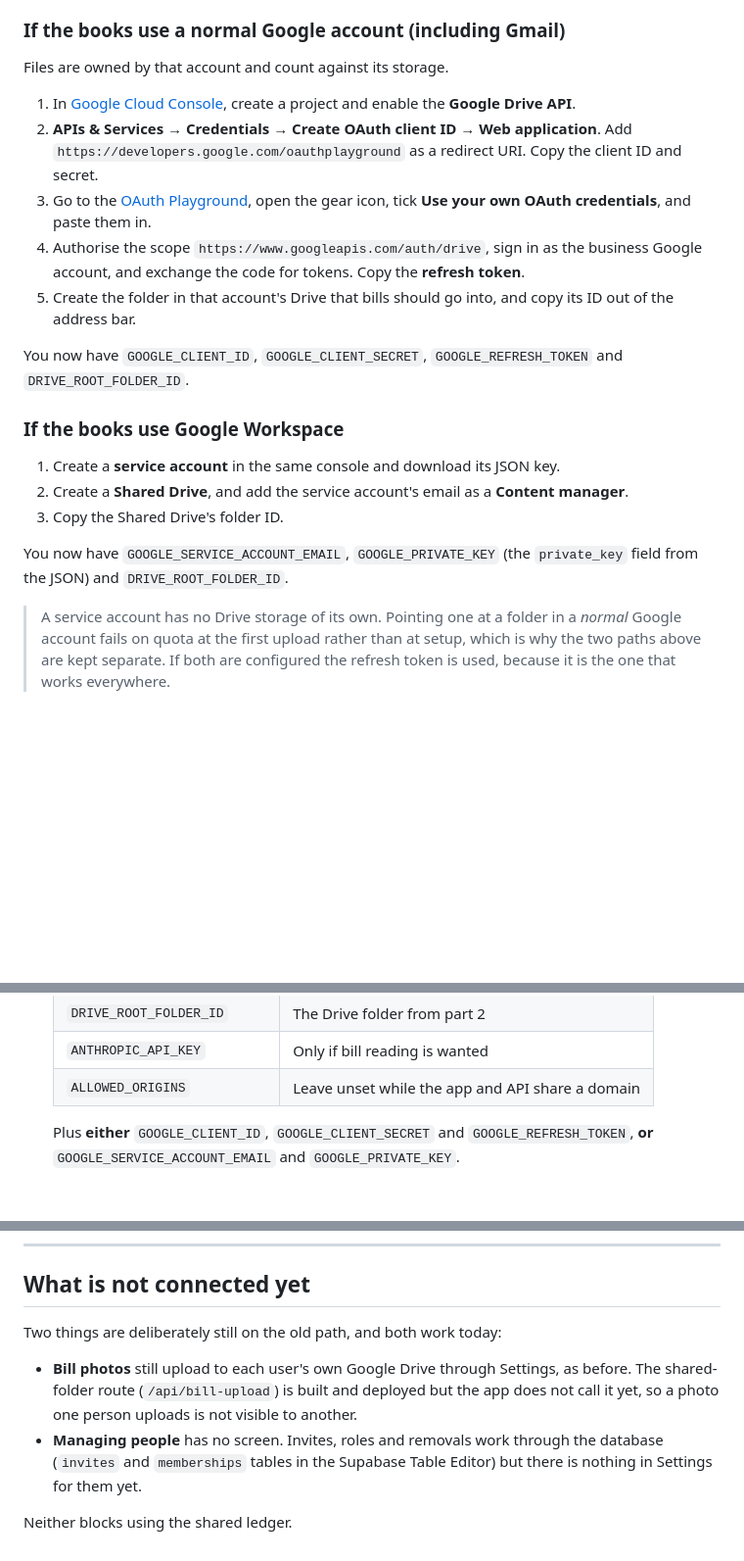
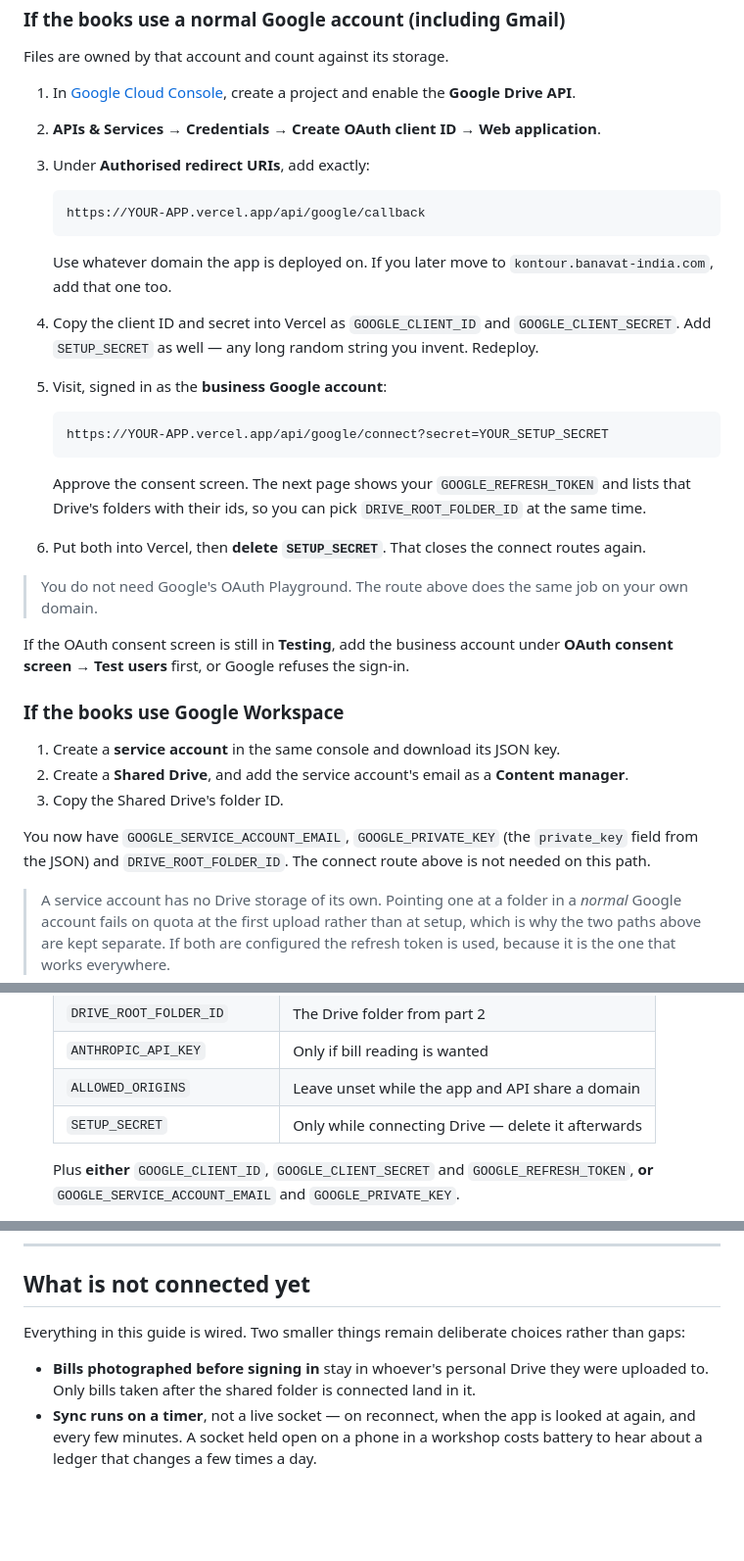
Before and after one commit to studionexify/Kontour-Banavat-india, a Markdown page: SETUP.md, 3 parts joined by grey strips. Shown at 98% size. Drawn GitHub-style; blank space fills up the shorter version.

Commit message:
Rewrite the Drive setup around the in-app connect route
OAuth Playground is no longer part of it, and the checklist gains the
People screen and SETUP_SECRET. Also corrects the closing section, which
listed shared bill uploads and people management as missing.

````diff
--- a/SETUP.md
+++ b/SETUP.md
@@ -72,20 +72,36 @@ Files are owned by that account and count against its storage.
 1. In [Google Cloud Console](https://console.cloud.google.com), create a
    project and enable the **Google Drive API**.
 2. **APIs & Services → Credentials → Create OAuth client ID → Web
-   application**. Add `https://developers.google.com/oauthplayground` as
-   a redirect URI. Copy the client ID and secret.
-3. Go to the
-   [OAuth Playground](https://developers.google.com/oauthplayground),
-   open the gear icon, tick **Use your own OAuth credentials**, and
-   paste them in.
-4. Authorise the scope `https://www.googleapis.com/auth/drive`, sign in
-   as the business Google account, and exchange the code for tokens.
-   Copy the **refresh token**.
-5. Create the folder in that account's Drive that bills should go into,
-   and copy its ID out of the address bar.
+   application**.
+3. Under **Authorised redirect URIs**, add exactly:
 
-You now have `GOOGLE_CLIENT_ID`, `GOOGLE_CLIENT_SECRET`,
-`GOOGLE_REFRESH_TOKEN` and `DRIVE_ROOT_FOLDER_ID`.
+   ```
+   https://YOUR-APP.vercel.app/api/google/callback
+   ```
+
+   Use whatever domain the app is deployed on. If you later move to
+   `kontour.banavat-india.com`, add that one too.
+4. Copy the client ID and secret into Vercel as `GOOGLE_CLIENT_ID` and
+   `GOOGLE_CLIENT_SECRET`. Add `SETUP_SECRET` as well — any long random
+   string you invent. Redeploy.
+5. Visit, signed in as the **business Google account**:
+
+   ```
+   https://YOUR-APP.vercel.app/api/google/connect?secret=YOUR_SETUP_SECRET
+   ```
+
+   Approve the consent screen. The next page shows your
+   `GOOGLE_REFRESH_TOKEN` and lists that Drive's folders with their ids,
+   so you can pick `DRIVE_ROOT_FOLDER_ID` at the same time.
+6. Put both into Vercel, then **delete `SETUP_SECRET`**. That closes the
+   connect routes again.
+
+> You do not need Google's OAuth Playground. The route above does the
+> same job on your own domain.
+
+If the OAuth consent screen is still in **Testing**, add the business
+account under **OAuth consent screen → Test users** first, or Google
+refuses the sign-in.
 
 ### If the books use Google Workspace
 
@@ -96,7 +112,8 @@ You now have `GOOGLE_CLIENT_ID`, `GOOGLE_CLIENT_SECRET`,
 3. Copy the Shared Drive's folder ID.
 
 You now have `GOOGLE_SERVICE_ACCOUNT_EMAIL`, `GOOGLE_PRIVATE_KEY` (the
-`private_key` field from the JSON) and `DRIVE_ROOT_FOLDER_ID`.
+`private_key` field from the JSON) and `DRIVE_ROOT_FOLDER_ID`. The
+connect route above is not needed on this path.
 
 > A service account has no Drive storage of its own. Pointing one at a
 > folder in a *normal* Google account fails on quota at the first
@@ -120,6 +137,7 @@ You now have `GOOGLE_SERVICE_ACCOUNT_EMAIL`, `GOOGLE_PRIVATE_KEY` (the
    | `DRIVE_ROOT_FOLDER_ID` | The Drive folder from part 2 |
    | `ANTHROPIC_API_KEY` | Only if bill reading is wanted |
    | `ALLOWED_ORIGINS` | Leave unset while the app and API share a domain |
+   | `SETUP_SECRET` | Only while connecting Drive — delete it afterwards |
 
    Plus **either** `GOOGLE_CLIENT_ID`, `GOOGLE_CLIENT_SECRET` and
    `GOOGLE_REFRESH_TOKEN`, **or** `GOOGLE_SERVICE_ACCOUNT_EMAIL` and
@@ -156,14 +174,13 @@ certificate is issued.
 
 ## What is not connected yet
 
-Two things are deliberately still on the old path, and both work today:
+Everything in this guide is wired. Two smaller things remain deliberate
+choices rather than gaps:
 
-- **Bill photos** still upload to each user's own Google Drive through
-  Settings, as before. The shared-folder route (`/api/bill-upload`) is
-  built and deployed but the app does not call it yet, so a photo one
-  person uploads is not visible to another.
-- **Managing people** has no screen. Invites, roles and removals work
-  through the database (`invites` and `memberships` tables in the
-  Supabase Table Editor) but there is nothing in Settings for them yet.
-
-Neither blocks using the shared ledger.
+- **Bills photographed before signing in** stay in whoever's personal
+  Drive they were uploaded to. Only bills taken after the shared folder
+  is connected land in it.
+- **Sync runs on a timer**, not a live socket — on reconnect, when the
+  app is looked at again, and every few minutes. A socket held open on a
+  phone in a workshop costs battery to hear about a ledger that changes
+  a few times a day.
````
